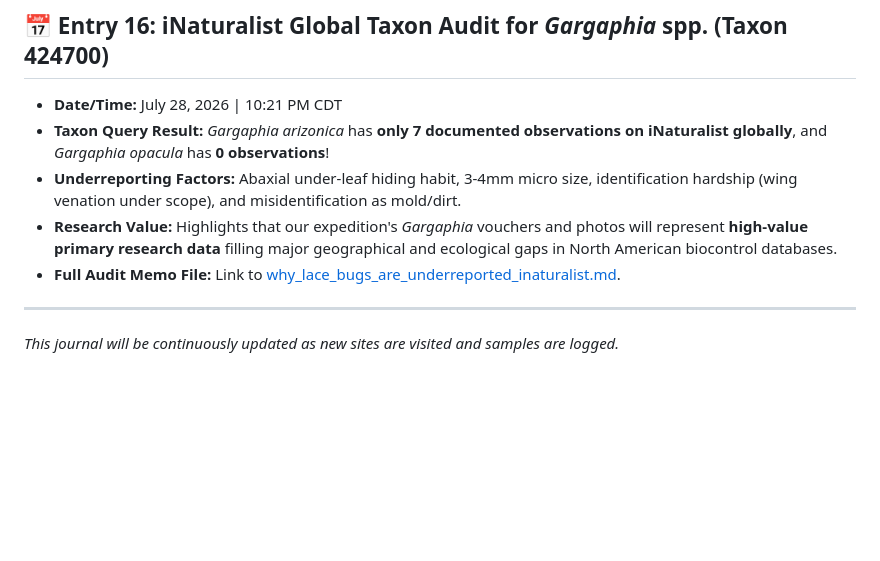
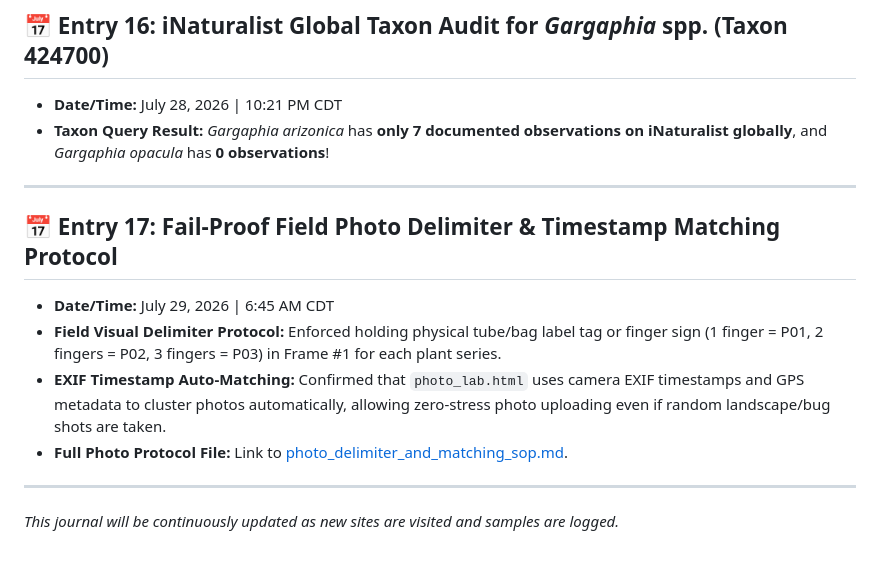
Before and after one commit to sunaxle/silverleaf-nightshade-guide, a Markdown page: rolling_field_journal.md, the part around the change. GitHub-like rendering; blank space fills up the shorter version.

Commit message:
Add fail-proof field photo delimiter protocol and EXIF timestamp auto-matching notes

```diff
--- a/rolling_field_journal.md
+++ b/rolling_field_journal.md
@@ -163,9 +163,14 @@
 ## 📅 Entry 16: iNaturalist Global Taxon Audit for *Gargaphia* spp. (Taxon 424700)
 * **Date/Time:** July 28, 2026 | 10:21 PM CDT
 * **Taxon Query Result:** *Gargaphia arizonica* has **only 7 documented observations on iNaturalist globally**, and *Gargaphia opacula* has **0 observations**!
-* **Underreporting Factors:** Abaxial under-leaf hiding habit, 3-4mm micro size, identification hardship (wing venation under scope), and misidentification as mold/dirt.
-* **Research Value:** Highlights that our expedition's *Gargaphia* vouchers and photos will represent **high-value primary research data** filling major geographical and ecological gaps in North American biocontrol databases.
-* **Full Audit Memo File:** Link to [why_lace_bugs_are_underreported_inaturalist.md](file:///Users/dr3/.gemini/antigravity/brain/828fa471-7f91-45b7-b6b6-a931aae6672e/why_lace_bugs_are_underreported_inaturalist.md).
+
+---
+
+## 📅 Entry 17: Fail-Proof Field Photo Delimiter & Timestamp Matching Protocol
+* **Date/Time:** July 29, 2026 | 6:45 AM CDT
+* **Field Visual Delimiter Protocol:** Enforced holding physical tube/bag label tag or finger sign (1 finger = P01, 2 fingers = P02, 3 fingers = P03) in Frame #1 for each plant series.
+* **EXIF Timestamp Auto-Matching:** Confirmed that `photo_lab.html` uses camera EXIF timestamps and GPS metadata to cluster photos automatically, allowing zero-stress photo uploading even if random landscape/bug shots are taken.
+* **Full Photo Protocol File:** Link to [photo_delimiter_and_matching_sop.md](file:///Users/dr3/.gemini/antigravity/brain/828fa471-7f91-45b7-b6b6-a931aae6672e/photo_delimiter_and_matching_sop.md).
 
 ---
 
```
